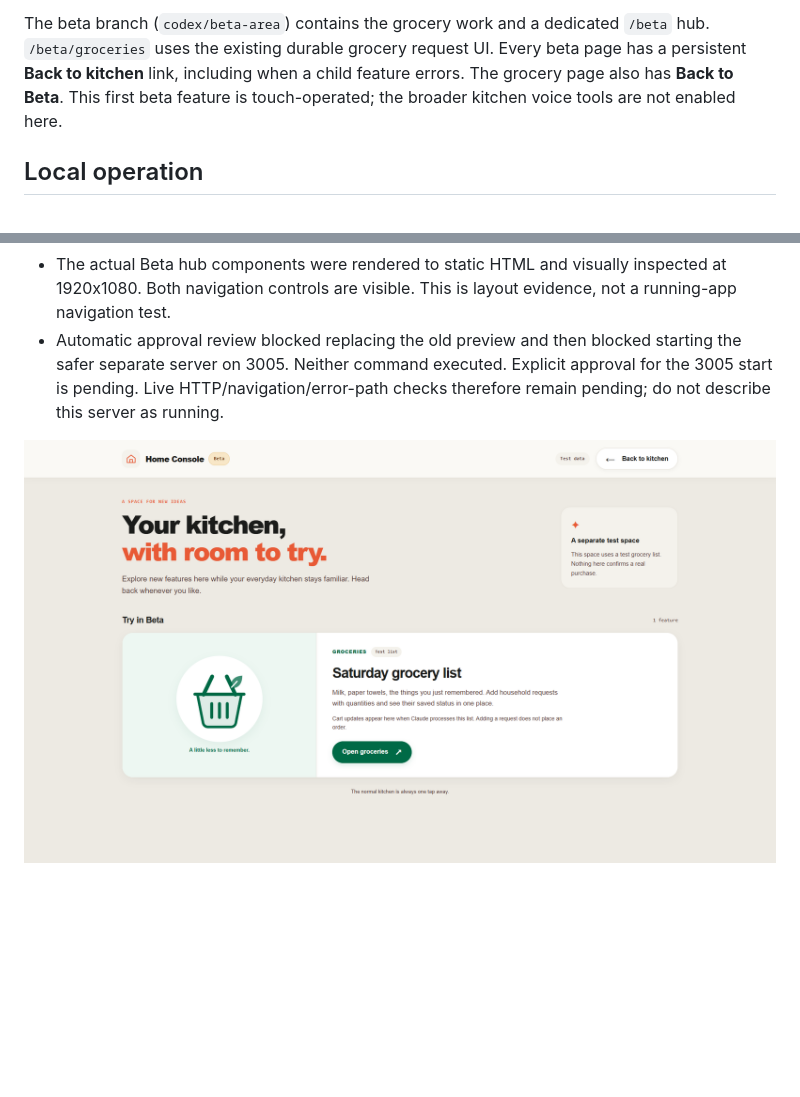
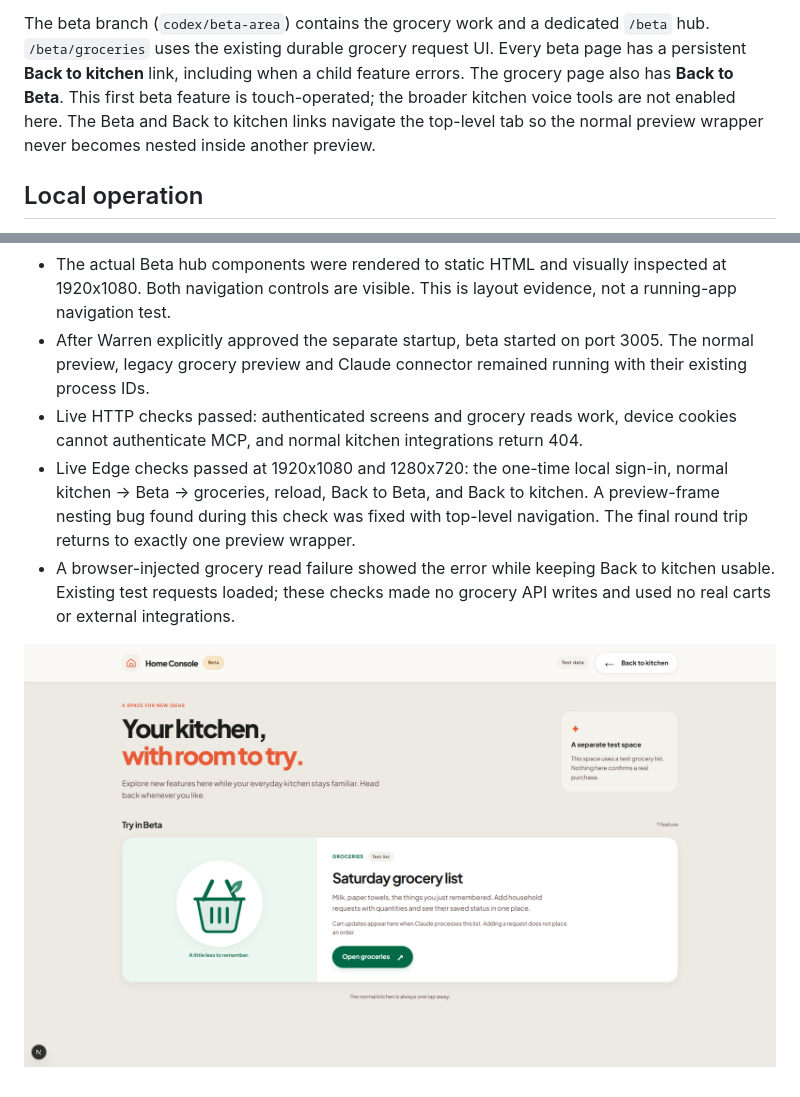
Before and after one commit to dpmald/home-console, a Markdown page: docs/BETA-DEVELOPMENT.md, 2 parts joined by grey strips. Drawn GitHub-style; pictures changed too: docs/images/beta-hub-live.png (added); blank space fills up the shorter version.

Commit message:
fix(beta): return to top-level kitchen and verify live preview

```diff
--- a/docs/BETA-DEVELOPMENT.md
+++ b/docs/BETA-DEVELOPMENT.md
@@ -10,6 +10,8 @@ The beta branch (`codex/beta-area`) contains the grocery work and a dedicated
 Every beta page has a persistent **Back to kitchen** link, including when a child
 feature errors. The grocery page also has **Back to Beta**. This first beta
 feature is touch-operated; the broader kitchen voice tools are not enabled here.
+The Beta and Back to kitchen links navigate the top-level tab so the normal
+preview wrapper never becomes nested inside another preview.
 
 ## Local operation
 
@@ -93,9 +95,17 @@ November 17 local verification:
 - The actual Beta hub components were rendered to static HTML and visually
   inspected at 1920x1080. Both navigation controls are visible. This is layout
   evidence, not a running-app navigation test.
-- Automatic approval review blocked replacing the old preview and then blocked
-  starting the safer separate server on 3005. Neither command executed. Explicit
-  approval for the 3005 start is pending. Live HTTP/navigation/error-path checks
-  therefore remain pending; do not describe this server as running.
+- After Warren explicitly approved the separate startup, beta started on port
+  3005. The normal preview, legacy grocery preview and Claude connector remained
+  running with their existing process IDs.
+- Live HTTP checks passed: authenticated screens and grocery reads work, device
+  cookies cannot authenticate MCP, and normal kitchen integrations return 404.
+- Live Edge checks passed at 1920x1080 and 1280x720: the one-time local sign-in,
+  normal kitchen -> Beta -> groceries, reload, Back to Beta, and Back to kitchen.
+  A preview-frame nesting bug found during this check was fixed with top-level
+  navigation. The final round trip returns to exactly one preview wrapper.
+- A browser-injected grocery read failure showed the error while keeping Back
+  to kitchen usable. Existing test requests loaded; these checks made no grocery
+  API writes and used no real carts or external integrations.
 
-![Static render of the Beta hub, before live server verification](images/beta-hub-static.png)
+![Running local Beta hub](images/beta-hub-live.png)
```
Also changed, not shown: 1 other file.
